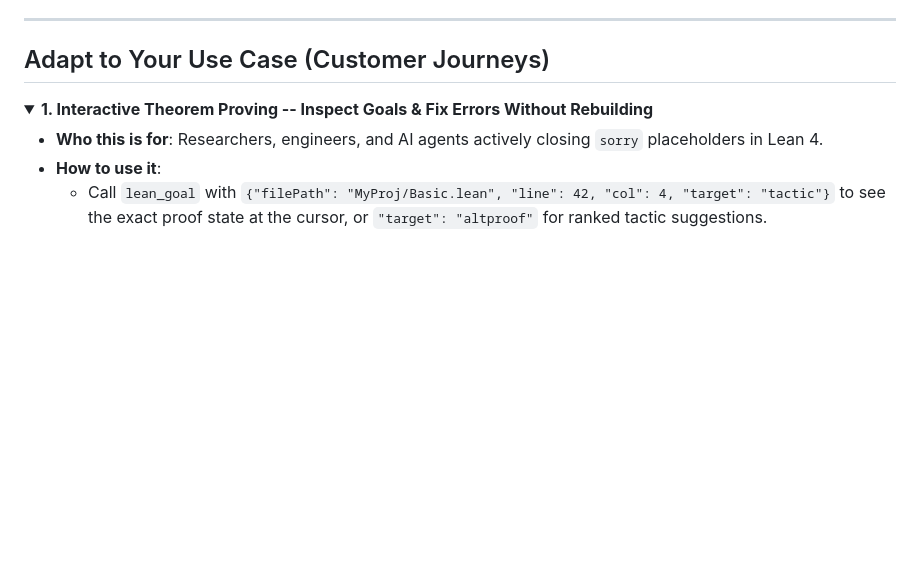
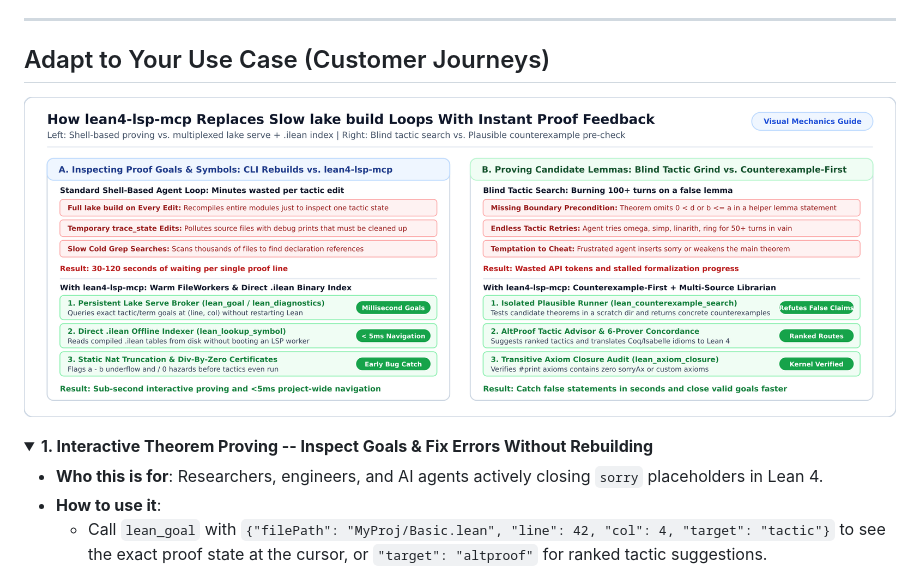
Before and after one commit to r-irbe/lean4-lsp-mcp, a Markdown page: README.md, the part around the change. GitHub-like rendering; pictures changed too: docs/assets/mechanics.png (added); blank space fills up the shorter version.

Commit message:
docs(readme): add visual mechanics diagram and clarify baseline comparisons

```diff
--- a/README.md
+++ b/README.md
@@ -57,6 +57,8 @@ If your IDE launches MCP servers from outside your Lean repository, set `"LEAN_P
 
 ## Adapt to Your Use Case (Customer Journeys)
 
+![How lean4-lsp-mcp Replaces Slow lake build Loops With Instant Proof Feedback](docs/assets/mechanics.png)
+
 <details open>
 <summary><b>1. Interactive Theorem Proving -- Inspect Goals & Fix Errors Without Rebuilding</b></summary>
 
```
